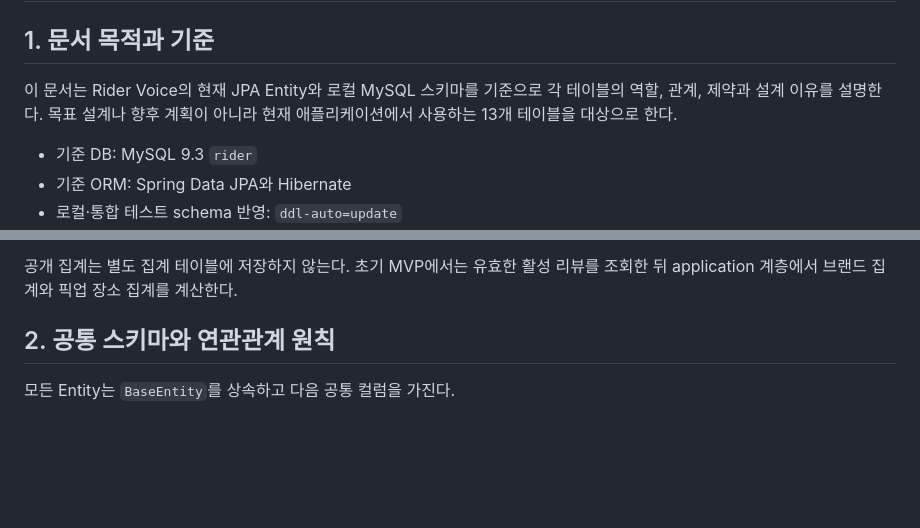
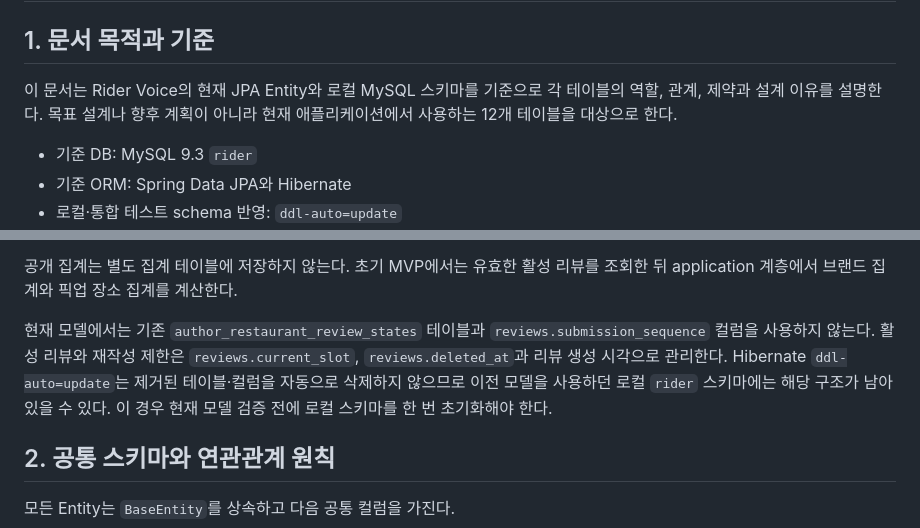
Before and after one commit to RudySeo/Rider-Voice, a Markdown page: docs/ERD.md, 2 parts joined by grey strips. Drawn GitHub-style; blank space fills up the shorter version.

Commit message:
docs: align ERD with current review schema

```diff
--- a/docs/ERD.md
+++ b/docs/ERD.md
@@ -2,7 +2,7 @@
 
 ## 1. 문서 목적과 기준
 
-이 문서는 Rider Voice의 현재 JPA Entity와 로컬 MySQL 스키마를 기준으로 각 테이블의 역할, 관계, 제약과 설계 이유를 설명한다. 목표 설계나 향후 계획이 아니라 현재 애플리케이션에서 사용하는 13개 테이블을 대상으로 한다.
+이 문서는 Rider Voice의 현재 JPA Entity와 로컬 MySQL 스키마를 기준으로 각 테이블의 역할, 관계, 제약과 설계 이유를 설명한다. 목표 설계나 향후 계획이 아니라 현재 애플리케이션에서 사용하는 12개 테이블을 대상으로 한다.
 
 - 기준 DB: MySQL 9.3 `rider`
 - 기준 ORM: Spring Data JPA와 Hibernate
@@ -12,5 +12,7 @@
 
 공개 집계는 별도 집계 테이블에 저장하지 않는다. 초기 MVP에서는 유효한 활성 리뷰를 조회한 뒤 application 계층에서 브랜드 집계와 픽업 장소 집계를 계산한다.
+
+현재 모델에서는 기존 `author_restaurant_review_states` 테이블과 `reviews.submission_sequence` 컬럼을 사용하지 않는다. 활성 리뷰와 재작성 제한은 `reviews.current_slot`, `reviews.deleted_at`과 리뷰 생성 시각으로 관리한다. Hibernate `ddl-auto=update`는 제거된 테이블·컬럼을 자동으로 삭제하지 않으므로 이전 모델을 사용하던 로컬 `rider` 스키마에는 해당 구조가 남아 있을 수 있다. 이 경우 현재 모델 검증 전에 로컬 스키마를 한 번 초기화해야 한다.
 
 ## 2. 공통 스키마와 연관관계 원칙
 
```
Also changed, not shown: other parts of docs/ERD.md (+1 -1 lines).
